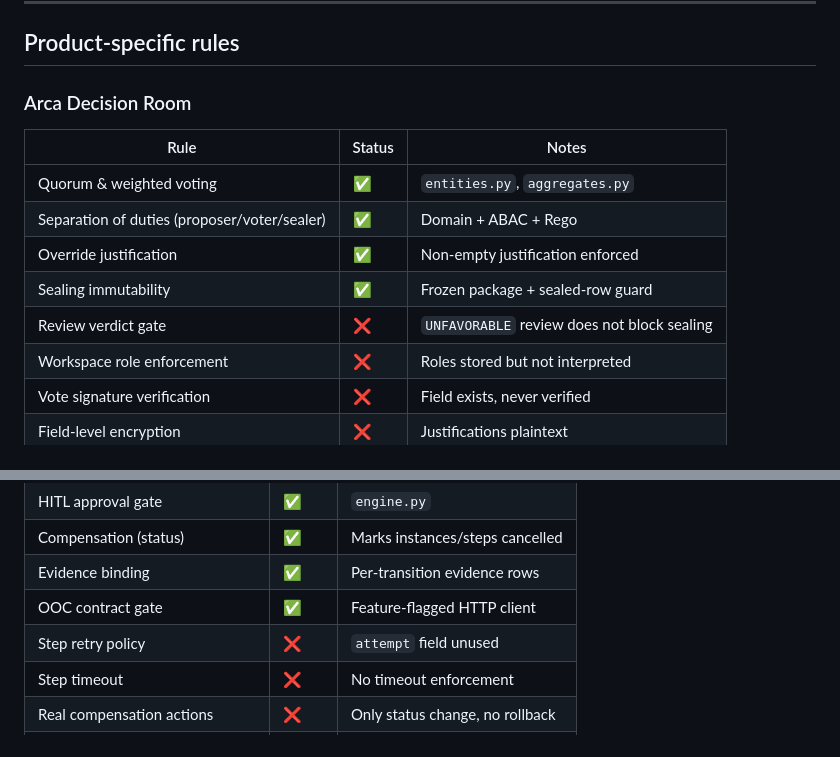
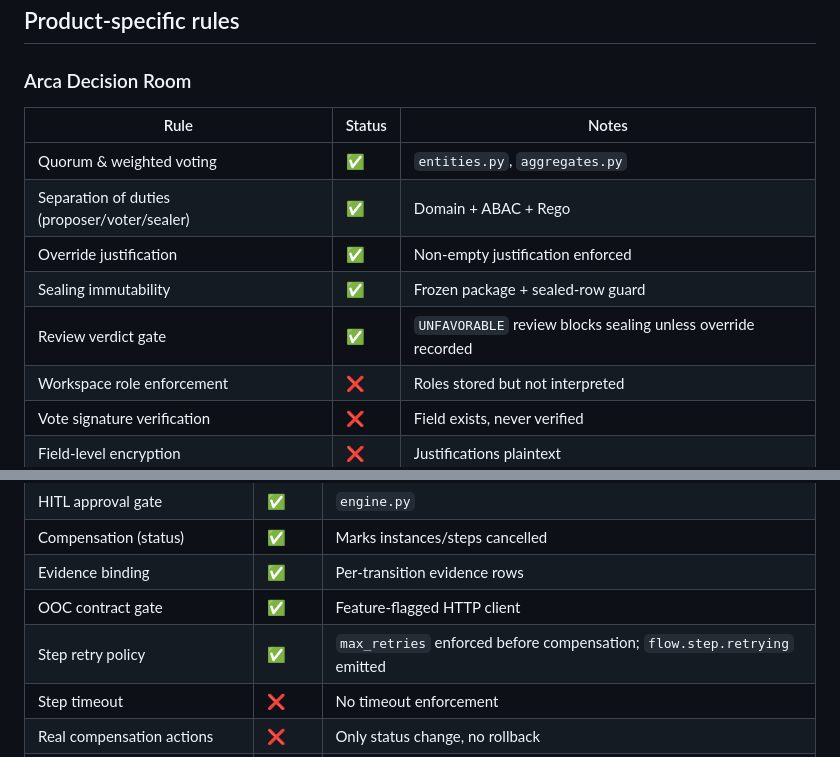
Before and after one commit to Monsau/arca-platform, a Markdown page: docs/audit/business-rules-coverage-matrix.md, 2 parts joined by grey strips. Rendered like a GitHub page.

Commit message:
docs: update matrix for implemented rules

```diff
--- a/docs/audit/business-rules-coverage-matrix.md
+++ b/docs/audit/business-rules-coverage-matrix.md
@@ -40,7 +40,7 @@
 | Separation of duties (proposer/voter/sealer) | ✅ | Domain + ABAC + Rego |
 | Override justification | ✅ | Non-empty justification enforced |
 | Sealing immutability | ✅ | Frozen package + sealed-row guard |
-| Review verdict gate | ❌ | `UNFAVORABLE` review does not block sealing |
+| Review verdict gate | ✅ | `UNFAVORABLE` review blocks sealing unless override recorded |
 | Workspace role enforcement | ❌ | Roles stored but not interpreted |
 | Vote signature verification | ❌ | Field exists, never verified |
 | Field-level encryption | ❌ | Justifications plaintext |
@@ -55,7 +55,7 @@
 | Compensation (status) | ✅ | Marks instances/steps cancelled |
 | Evidence binding | ✅ | Per-transition evidence rows |
 | OOC contract gate | ✅ | Feature-flagged HTTP client |
-| Step retry policy | ❌ | `attempt` field unused |
+| Step retry policy | ✅ | `max_retries` enforced before compensation; `flow.step.retrying` emitted |
 | Step timeout | ❌ | No timeout enforcement |
 | Real compensation actions | ❌ | Only status change, no rollback |
 | SLA/approval-deadline watchdog | ❌ | On-demand check only |
```
Also changed, not shown: other parts of docs/audit/business-rules-coverage-matrix.md (+1 -1 lines).
